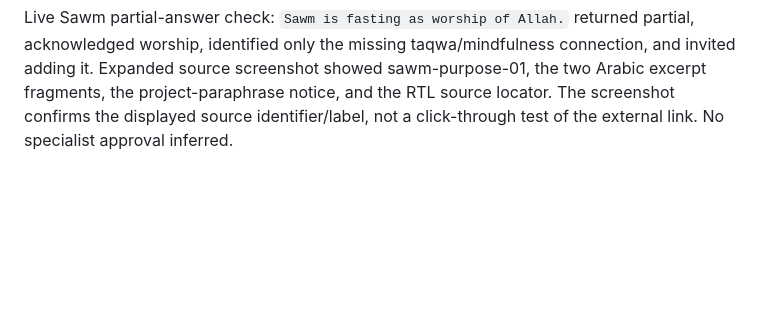
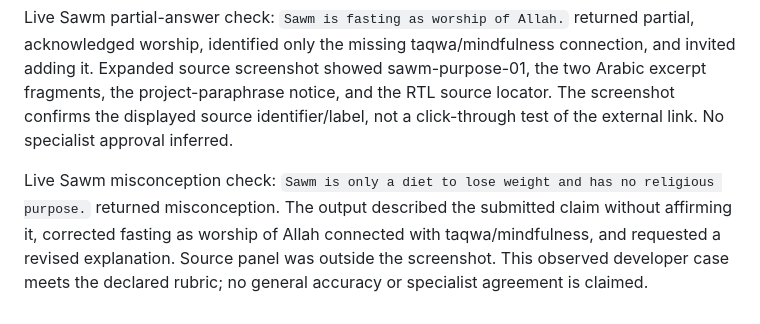
Before and after one commit to osama-ali35/baseera, a Markdown page: CHALLENGE_CHANGELOG.md, the part around the change. Drawn GitHub-style; blank space fills up the shorter version.

Commit message:
Record live Sawm misconception check

```diff
--- a/CHALLENGE_CHANGELOG.md
+++ b/CHALLENGE_CHANGELOG.md
@@ -91,3 +91,5 @@ Validation: syntax/build passed and nine automated tests passed, including Sawm
 First live Sawm screenshot: complete explanation `Sawm is fasting as worship of Allah that helps develop mindfulness of Allah.` returned understood, acknowledged worship and mindfulness, required no correction, and invited the final assessment. Source expander was outside this screenshot; source display is not visually confirmed by this image. This is a developer check, not a Sawm learner-impact trial.
 
 Live Sawm partial-answer check: `Sawm is fasting as worship of Allah.` returned partial, acknowledged worship, identified only the missing taqwa/mindfulness connection, and invited adding it. Expanded source screenshot showed sawm-purpose-01, the two Arabic excerpt fragments, the project-paraphrase notice, and the RTL source locator. The screenshot confirms the displayed source identifier/label, not a click-through test of the external link. No specialist approval inferred.
+
+Live Sawm misconception check: `Sawm is only a diet to lose weight and has no religious purpose.` returned misconception. The output described the submitted claim without affirming it, corrected fasting as worship of Allah connected with taqwa/mindfulness, and requested a revised explanation. Source panel was outside the screenshot. This observed developer case meets the declared rubric; no general accuracy or specialist agreement is claimed.
```
